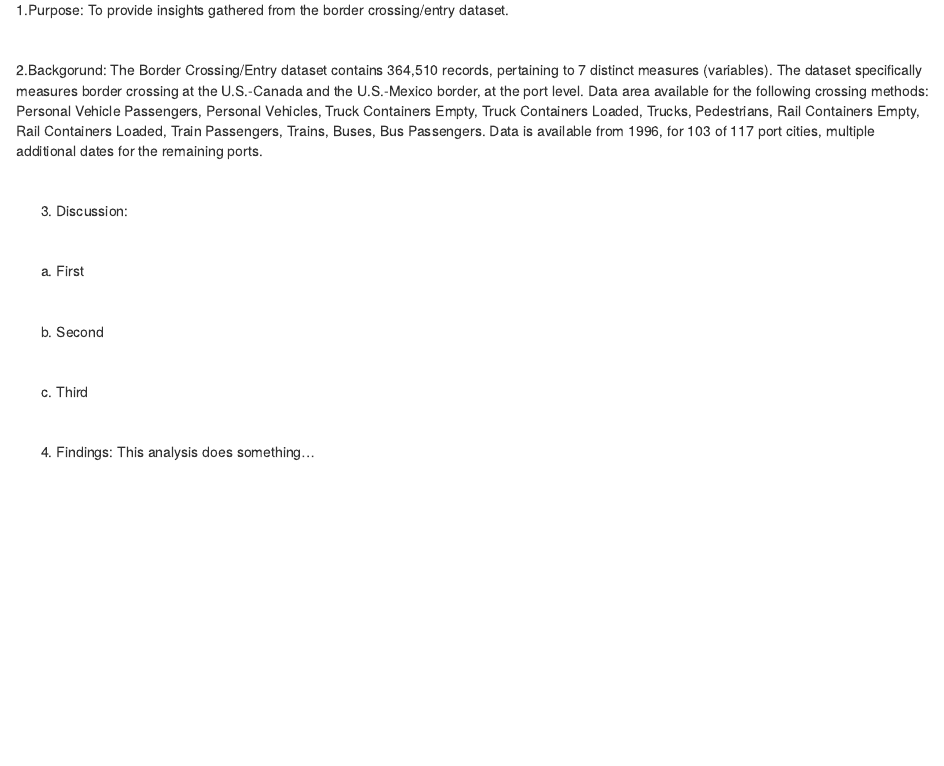
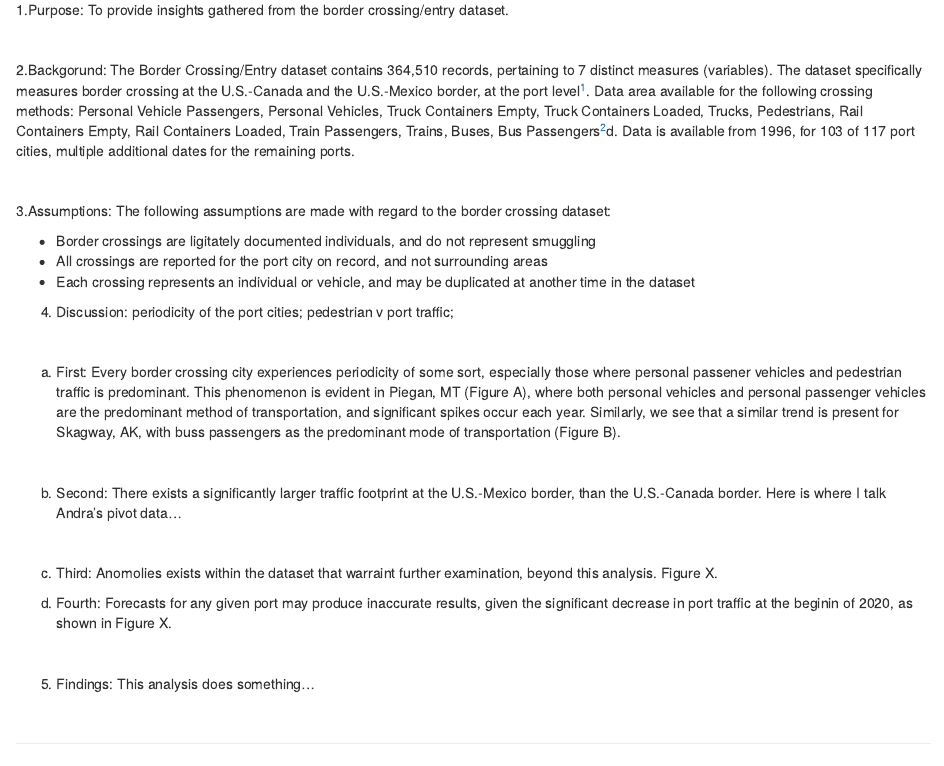
Before and after one commit to nuhorchak/Q_cours_data_project, an R Markdown document (Uhorchak_Data_analysis_info_paper.Rmd): the page in a window 1100 px wide, from 320 px down. Rendered offline with R 4.5, knitr and Pandoc, with nearby package versions; drawn as R Markdown's standard HTML page in place of the format the file asks for.

Commit message:
more write up complete

```diff
--- a/Uhorchak_Data_analysis_info_paper.Rmd
+++ b/Uhorchak_Data_analysis_info_paper.Rmd
@@ -35,26 +35,34 @@
 
 <br>
 
-2.Backgorund: The Border Crossing/Entry dataset contains `r format(nrow(data_pull), big.mark=",")` records, pertaining to `r ncol(data_pull)` distinct measures (variables). The dataset specifically measures border crossing at the U.S.-Canada and the U.S.-Mexico border, at the port level.  Data area available for the following crossing methods: `r unique(data_pull$measure)`. Data is available from `r format(min(data_pull$date), format = '%Y')`, for `r data_pull %>% filter(., date <= '1997-01-01') %>% filter(!duplicated(port_name)) %>% select(port_name) %>% nrow()`  of `r data_pull %$% unique(port_name) %>% length()` port cities, multiple additional dates for the remaining ports.
+2.Backgorund: The Border Crossing/Entry dataset contains `r format(nrow(data_pull), big.mark=",")` records, pertaining to `r ncol(data_pull)` distinct measures (variables). The dataset specifically measures border crossing at the U.S.-Canada and the U.S.-Mexico border, at the port level[^1].  Data area available for the following crossing methods: `r unique(data_pull$measure)`[^2]d. Data is available from `r format(min(data_pull$date), format = '%Y')`, for `r data_pull %>% filter(., date <= '1997-01-01') %>% filter(!duplicated(port_name)) %>% select(port_name) %>% nrow()`  of `r data_pull %$% unique(port_name) %>% length()` port cities, multiple additional dates for the remaining ports.
 
 <br>
 
-3.  Discussion:
+3.Assumptions: The following assumptions are made with regard to the border crossing dataset:
+
+ - Border crossings are ligitately documented individuals, and do not represent smuggling
+ - All crossings are reported for the port city on record, and not surrounding areas
+ - Each crossing represents an individual or vehicle, and may be duplicated at another time in the dataset
+
+4. Discussion: periodicity of the port cities; pedestrian v port traffic;
 
 <br>
 
-  a. First
+  a. First: Every border crossing city experiences periodicity of some sort, especially those where personal passener vehicles and pedestrian traffic is predominant. This phenomenon is evident in Piegan, MT (Figure A), where both personal vehicles and personal passenger vehicles are the predominant method of transportation, and significant spikes occur each year.  Similarly, we see that a similar trend is present for Skagway, AK, with buss passengers as the predominant mode of transportation (Figure B).
 
 <br>
 
-  b. Second
+  b. Second: There exists a significantly larger traffic footprint at the U.S.-Mexico border, than the U.S.-Canada border. Here is where I talk Andra's pivot data...
 
 <br>
 
-  c. Third
+  c. Third: Anomolies exists within the dataset that warraint further examination, beyond this analysis. Figure X.
+
+  d. Fourth: Forecasts for any given port may produce inaccurate results, given the significant decrease in port traffic at the beginin of 2020, as shown in Figure X.
 
 <br>
 
-4.  Findings:  This analysis does something…
+5. Findings:  This analysis does something…
 
 <br>
```
Also changed, not shown: Uhorchak_Data_analysis_info_paper.Rmd (3 more changed lines), 2 other files.
